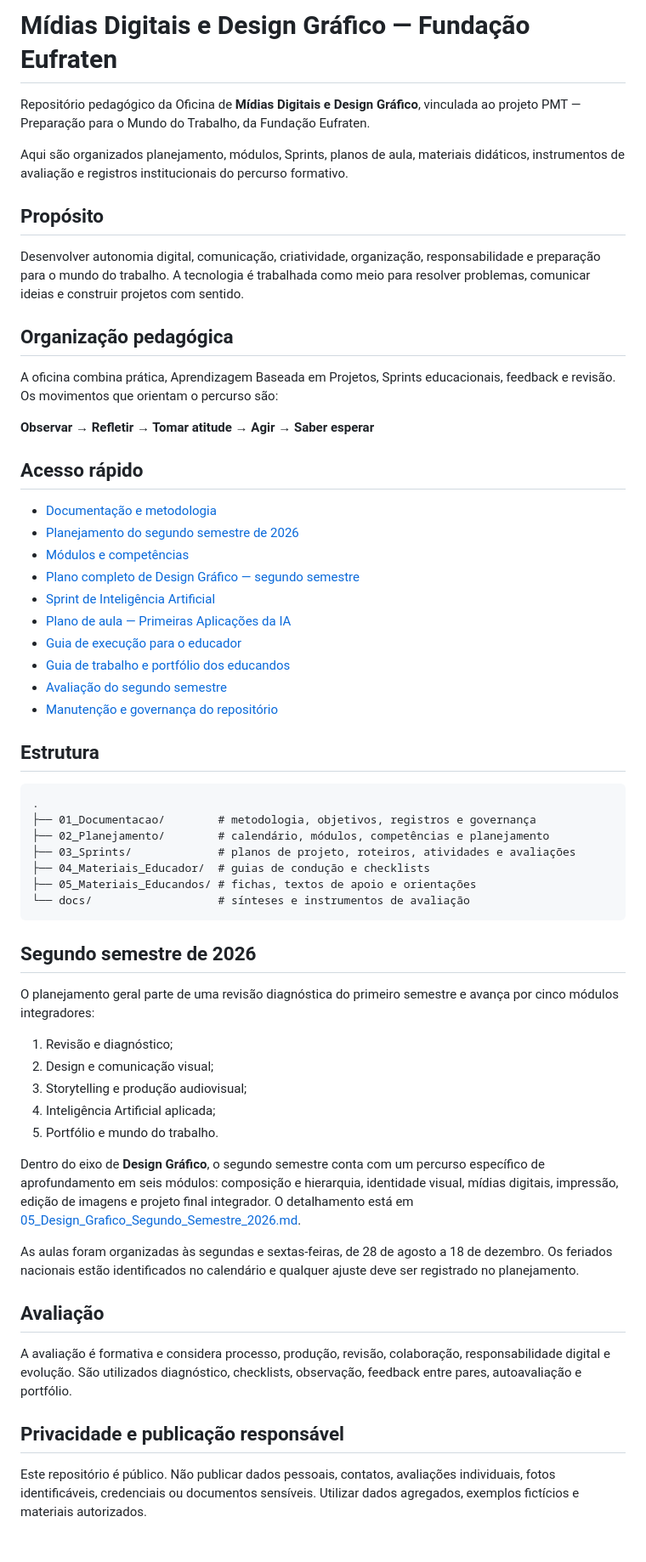
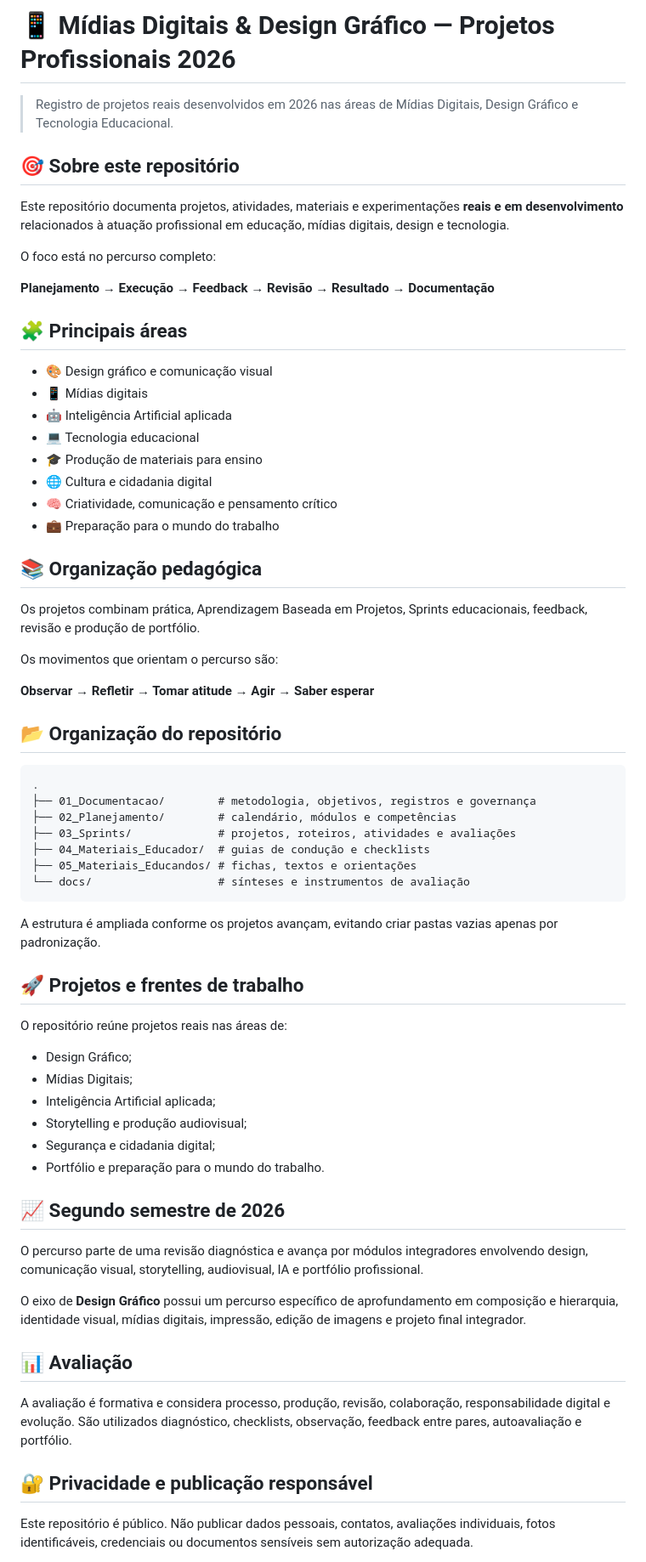
Before and after one commit to sayjinblackbelt/2026_Professional_Projects_Midias_Digitais, a Markdown page: README.md, the part around one of its changes. Shown at 85% size. Drawn GitHub-style.

Commit message:
docs: reframe 2026 media projects as professional portfolio

````diff
--- a/README.md
+++ b/README.md
@@ -1,63 +1,70 @@
-# Mídias Digitais e Design Gráfico — Fundação Eufraten
+# 📱 Mídias Digitais & Design Gráfico — Projetos Profissionais 2026
 
-Repositório pedagógico da Oficina de **Mídias Digitais e Design Gráfico**, vinculada ao projeto PMT — Preparação para o Mundo do Trabalho, da Fundação Eufraten.
+> Registro de projetos reais desenvolvidos em 2026 nas áreas de Mídias Digitais, Design Gráfico e Tecnologia Educacional.
 
-Aqui são organizados planejamento, módulos, Sprints, planos de aula, materiais didáticos, instrumentos de avaliação e registros institucionais do percurso formativo.
+## 🎯 Sobre este repositório
 
-## Propósito
+Este repositório documenta projetos, atividades, materiais e experimentações **reais e em desenvolvimento** relacionados à atuação profissional em educação, mídias digitais, design e tecnologia.
 
-Desenvolver autonomia digital, comunicação, criatividade, organização, responsabilidade e preparação para o mundo do trabalho. A tecnologia é trabalhada como meio para resolver problemas, comunicar ideias e construir projetos com sentido.
+O foco está no percurso completo:
 
-## Organização pedagógica
+**Planejamento → Execução → Feedback → Revisão → Resultado → Documentação**
 
-A oficina combina prática, Aprendizagem Baseada em Projetos, Sprints educacionais, feedback e revisão. Os movimentos que orientam o percurso são:
+## 🧩 Principais áreas
+
+- 🎨 Design gráfico e comunicação visual
+- 📱 Mídias digitais
+- 🤖 Inteligência Artificial aplicada
+- 💻 Tecnologia educacional
+- 🎓 Produção de materiais para ensino
+- 🌐 Cultura e cidadania digital
+- 🧠 Criatividade, comunicação e pensamento crítico
+- 💼 Preparação para o mundo do trabalho
+
+## 📚 Organização pedagógica
+
+Os projetos combinam prática, Aprendizagem Baseada em Projetos, Sprints educacionais, feedback, revisão e produção de portfólio.
+
+Os movimentos que orientam o percurso são:
 
 **Observar → Refletir → Tomar atitude → Agir → Saber esperar**
 
-## Acesso rápido
-
-- [Documentação e metodologia](01_Documentacao/README.md)
-- [Planejamento do segundo semestre de 2026](02_Planejamento/03_Planejamento_Segundo_Semestre_2026.md)
-- [Módulos e competências](02_Planejamento/04_Modulos_e_Competencias_Semestre_2.md)
-- [Plano completo de Design Gráfico — segundo semestre](02_Planejamento/05_Design_Grafico_Segundo_Semestre_2026.md)
-- [Sprint de Inteligência Artificial](03_Sprints/Sprint_06_Inteligencia_Artificial/01_Plano_do_Sprint.md)
-- [Plano de aula — Primeiras Aplicações da IA](03_Sprints/Sprint_06_Inteligencia_Artificial/02_Plano_de_Aula_02_Primeiras_Aplicacoes.md)
-- [Guia de execução para o educador](04_Materiais_Educador/01_Guia_de_Execucao_Semestre_2.md)
-- [Guia de trabalho e portfólio dos educandos](05_Materiais_Educandos/01_Guia_de_Trabalho_e_Portfolio.md)
-- [Avaliação do segundo semestre](docs/avaliacao_semestre_2.md)
-- [Manutenção e governança do repositório](01_Documentacao/08_Manutencao_e_Governanca_do_Repositorio.md)
-
-## Estrutura
+## 📂 Organização do repositório
 
 ```text
 .
 ├── 01_Documentacao/        # metodologia, objetivos, registros e governança
-├── 02_Planejamento/        # calendário, módulos, competências e planejamento
-├── 03_Sprints/             # planos de projeto, roteiros, atividades e avaliações
+├── 02_Planejamento/        # calendário, módulos e competências
+├── 03_Sprints/             # projetos, roteiros, atividades e avaliações
 ├── 04_Materiais_Educador/  # guias de condução e checklists
-├── 05_Materiais_Educandos/ # fichas, textos de apoio e orientações
+├── 05_Materiais_Educandos/ # fichas, textos e orientações
 └── docs/                   # sínteses e instrumentos de avaliação
 ```
 
-## Segundo semestre de 2026
+A estrutura é ampliada conforme os projetos avançam, evitando criar pastas vazias apenas por padronização.
 
-O planejamento geral parte de uma revisão diagnóstica do primeiro semestre e avança por cinco módulos integradores:
+## 🚀 Projetos e frentes de trabalho
 
-1. Revisão e diagnóstico;
-2. Design e comunicação visual;
-3. Storytelling e produção audiovisual;
-4. Inteligência Artificial aplicada;
-5. Portfólio e mundo do trabalho.
+O repositório reúne projetos reais nas áreas de:
 
-Dentro do eixo de **Design Gráfico**, o segundo semestre conta com um percurso específico de aprofundamento em seis módulos: composição e hierarquia, identidade visual, mídias digitais, impressão, edição de imagens e projeto final integrador. O detalhamento está em [05_Design_Grafico_Segundo_Semestre_2026.md](02_Planejamento/05_Design_Grafico_Segundo_Semestre_2026.md).
+- Design Gráfico;
+- Mídias Digitais;
+- Inteligência Artificial aplicada;
+- Storytelling e produção audiovisual;
+- Segurança e cidadania digital;
+- Portfólio e preparação para o mundo do trabalho.
 
-As aulas foram organizadas às segundas e sextas-feiras, de 28 de agosto a 18 de dezembro. Os feriados nacionais estão identificados no calendário e qualquer ajuste deve ser registrado no planejamento.
+## 📈 Segundo semestre de 2026
 
-## Avaliação
+O percurso parte de uma revisão diagnóstica e avança por módulos integradores envolvendo design, comunicação visual, storytelling, audiovisual, IA e portfólio profissional.
+
+O eixo de **Design Gráfico** possui um percurso específico de aprofundamento em composição e hierarquia, identidade visual, mídias digitais, impressão, edição de imagens e projeto final integrador.
+
+## 📊 Avaliação
 
 A avaliação é formativa e considera processo, produção, revisão, colaboração, responsabilidade digital e evolução. São utilizados diagnóstico, checklists, observação, feedback entre pares, autoavaliação e portfólio.
 
-## Privacidade e publicação responsável
+## 🔐 Privacidade e publicação responsável
 
-Este repositório é público. Não publicar dados pessoais, contatos, avaliações individuais, fotos identificáveis, credenciais ou documentos sensíveis. Utilizar dados agregados, exemplos fictícios e materiais autorizados.
+Este repositório é público. Não publicar dados pessoais, contatos, avaliações individuais, fotos identificáveis, credenciais ou documentos sensíveis sem autorização adequada.
 
````
Also changed, not shown: other parts of README.md (+11 -1 lines).
